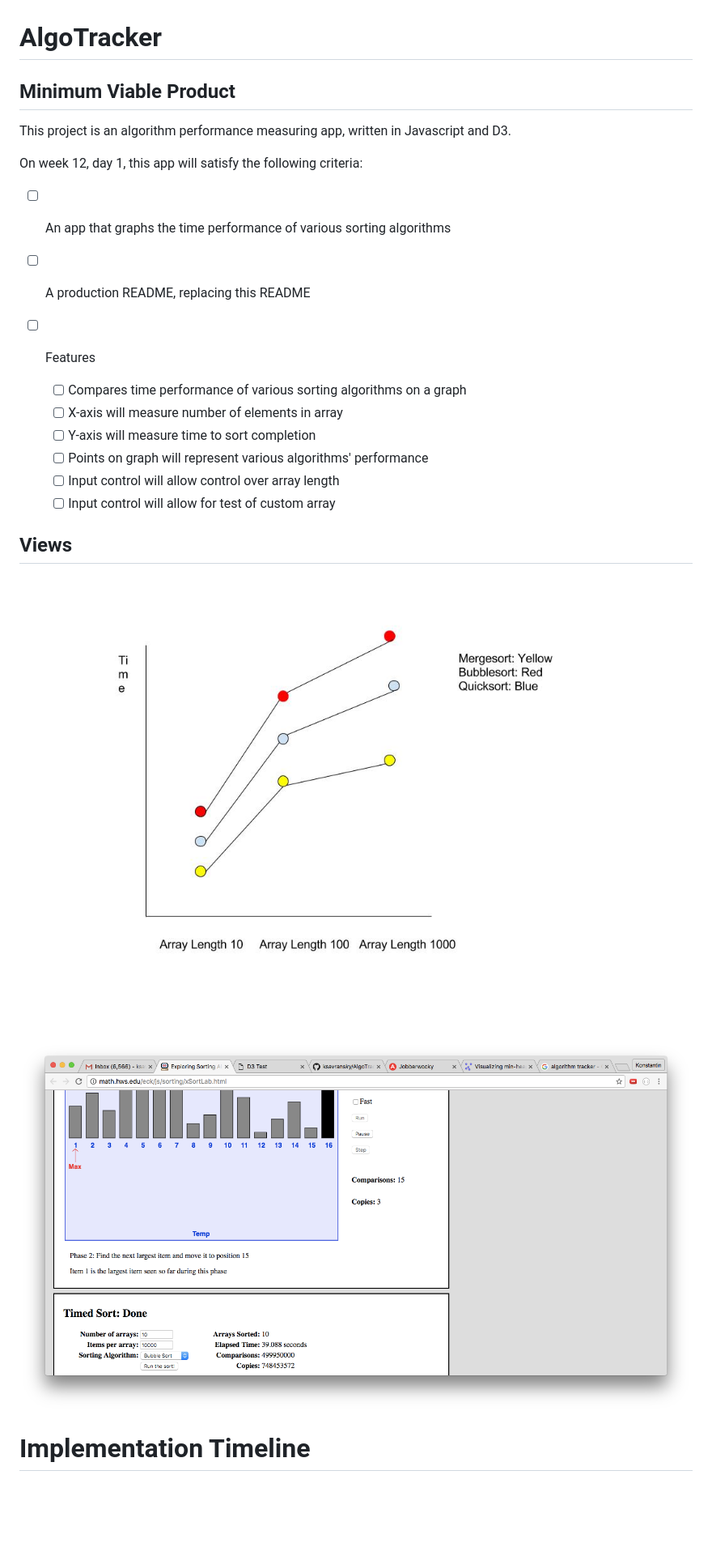
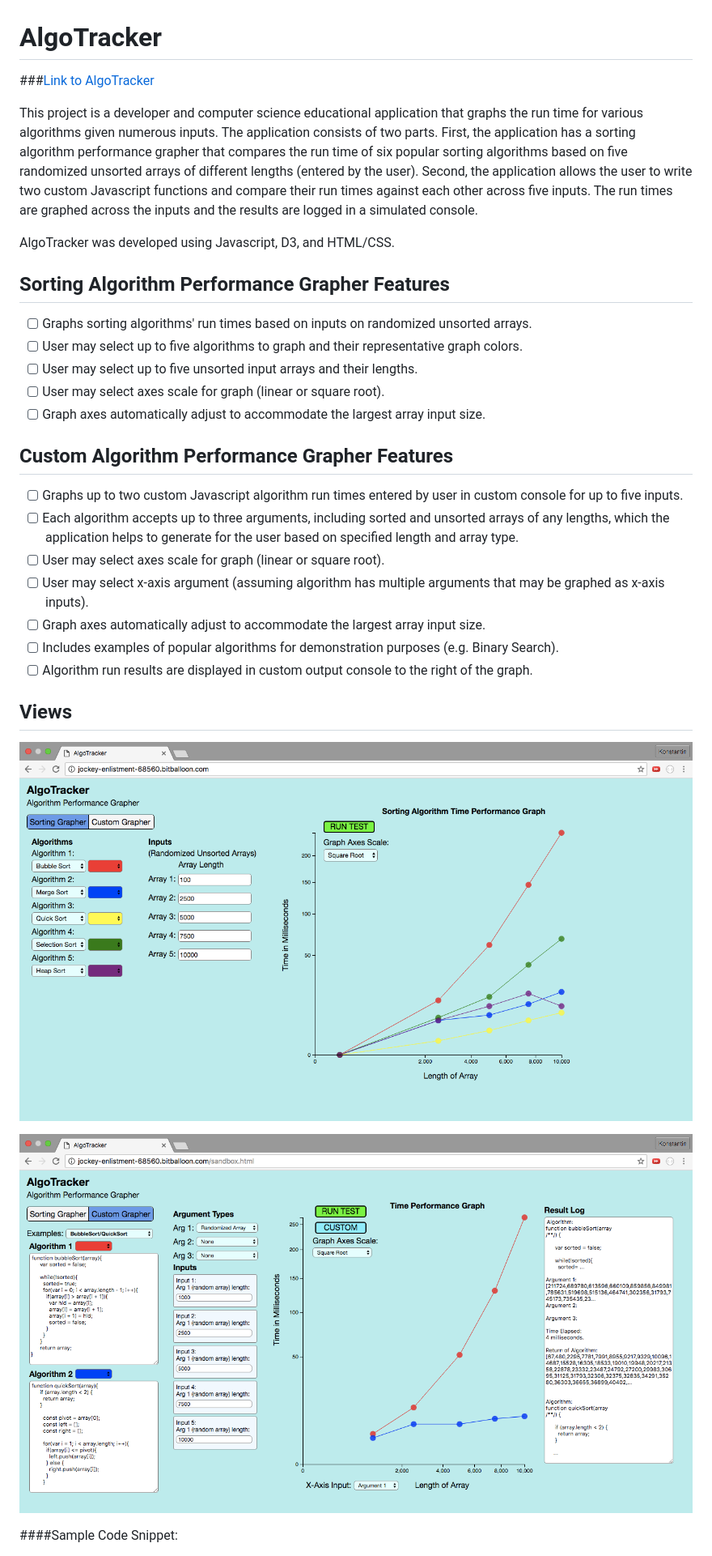
Before and after one commit to ksavransky/AlgoTracker, a Markdown page: README.md, the part around the change printed below. Shown: that part at 81% size. GitHub-like rendering; pictures changed too: assets/algotracker1.png (added), assets/algotracker2.png (added); blank space fills up the shorter version.

```diff
--- a/README.md
+++ b/README.md
@@ -1,27 +1,34 @@
 # AlgoTracker
 
-## Minimum Viable Product
+###[Link to AlgoTracker](http://jockey-enlistment-68560.bitballoon.com/)
 
-This project is an algorithm performance measuring app, written in Javascript and D3.
+This project is a developer and computer science educational application that graphs the run time for various algorithms given numerous inputs. The application consists of two parts. First, the application has a sorting algorithm performance grapher that compares the run time of six popular sorting algorithms based on five randomized unsorted arrays of different lengths (entered by the user). Second, the application allows the user to write two custom Javascript functions and compare their run times against each other across five inputs. The run times are graphed across the inputs and the results are logged in a simulated console.
 
-On week 12, day 1, this app will satisfy the following criteria:
+AlgoTracker was developed using Javascript, D3, and HTML/CSS.
 
-- [ ] An app that graphs the time performance of various sorting algorithms
-- [ ] A production README, replacing this README
+## Sorting Algorithm Performance Grapher Features
 
-- [ ] Features
-  - [ ] Compares time performance of various sorting algorithms on a graph
-  - [ ] X-axis will measure number of elements in array
-  - [ ] Y-axis will measure time to sort completion
-  - [ ] Points on graph will represent various algorithms' performance
-  - [ ] Input control will allow control over array length
-  - [ ] Input control will allow for test of custom array
+- [ ] Graphs sorting algorithms' run times based on inputs on randomized unsorted arrays.
+- [ ] User may select up to five algorithms to graph and their representative graph colors.
+- [ ] User may select up to five unsorted input arrays and their lengths.
+- [ ] User may select axes scale for graph (linear or square root).
+- [ ] Graph axes automatically adjust to accommodate the largest array input size.
+
+## Custom Algorithm Performance Grapher Features
+
+- [ ] Graphs up to two custom Javascript algorithm run times entered by user in custom console for up to five inputs.
+- [ ] Each algorithm accepts up to three arguments, including sorted and unsorted arrays of any lengths, which the application helps to generate for the user based on specified length and array type.
+- [ ] User may select axes scale for graph (linear or square root).
+- [ ] User may select x-axis argument (assuming algorithm has multiple arguments that may be graphed as x-axis inputs).
+- [ ] Graph axes automatically adjust to accommodate the largest array input size.
+- [ ] Includes examples of popular algorithms for demonstration purposes (e.g. Binary Search).
+- [ ] Algorithm run results are displayed in custom output console to the right of the graph.
 
 ## Views
 
-![Time Performance Graph](assets/graph.jpg)
+![AlgoTracker Sorting Algorithm Performance Grapher](assets/algotracker1.png)
 
-![Benchmarking Input and Visualization](assets/benchmark.png)
+![AlgoTracker Custom Algorithm Performance Grapher](assets/algotracker2.png)
 
-# Implementation Timeline
+####Sample Code Snippet:
 
```
Also changed, not shown: other parts of README.md (+171 -6 lines), 14 other files.
